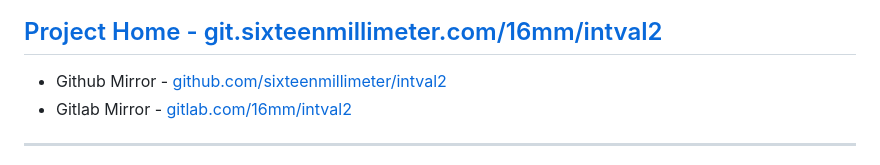
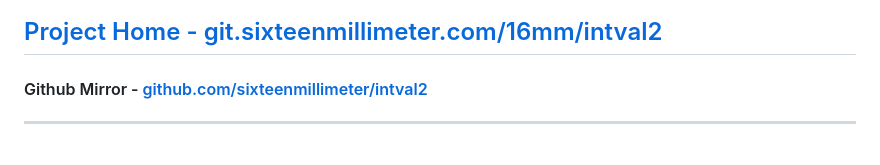
Before and after one commit to sixteenmillimeter/intval2, a Markdown page: Readme.md, the part around the change. Rendered like a GitHub page.

```diff
--- a/Readme.md
+++ b/Readme.md
@@ -5,8 +5,7 @@
 
 ## [Project Home - git.sixteenmillimeter.com/16mm/intval2](https://git.sixteenmillimeter.com/16mm/intval2)
 
-* Github Mirror - [github.com/sixteenmillimeter/intval2](https://github.com/sixteenmillimeter/intval2)
-* Gitlab Mirror - [gitlab.com/16mm/intval2](https://gitlab.com/16mm/intval2)
+#### Github Mirror - [github.com/sixteenmillimeter/intval2](https://github.com/sixteenmillimeter/intval2)
 
 ----
 
```
